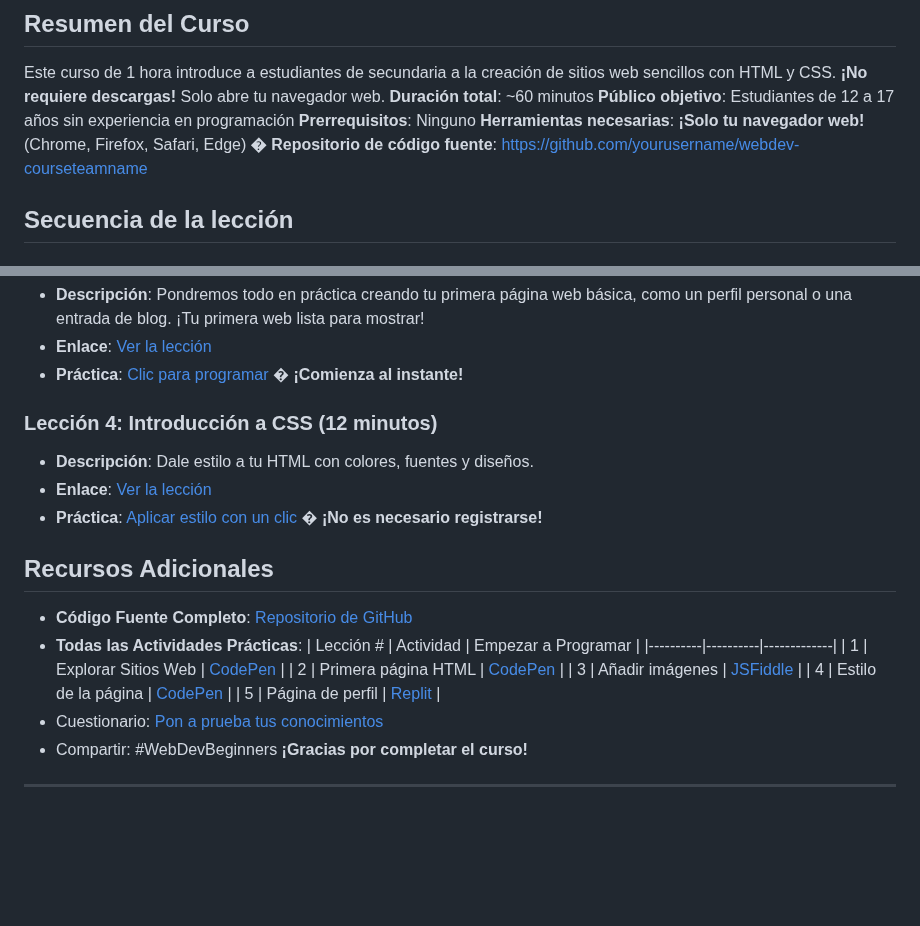
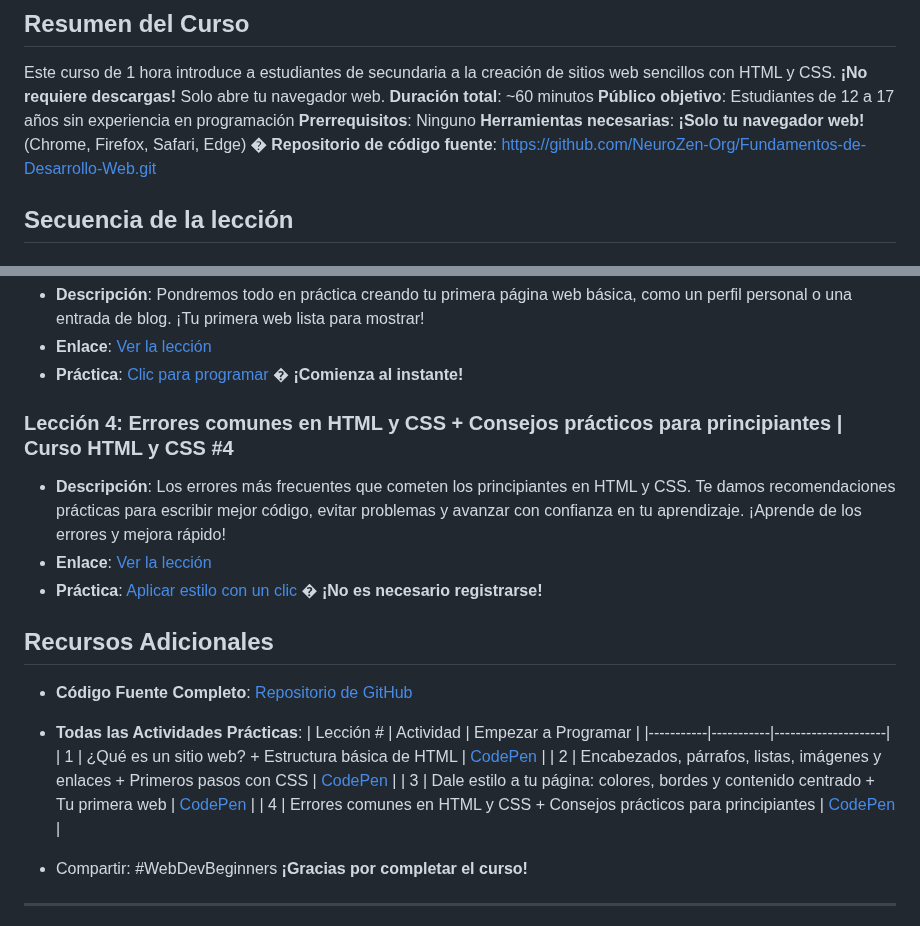
Before and after one commit to NeuroZen-Org/Fundamentos-de-Desarrollo-Web, a Markdown page: Markdown.md, 2 parts joined by grey strips. Rendered like a GitHub page; blank space fills up the shorter version.

```diff
--- a/Markdown.md
+++ b/Markdown.md
@@ -6,7 +6,7 @@ requiere descargas!** Solo abre tu navegador web.
 **Público objetivo**: Estudiantes de 12 a 17 años sin experiencia en programación
 **Prerrequisitos**: Ninguno
 **Herramientas necesarias**: **¡Solo tu navegador web!** (Chrome, Firefox, Safari, Edge)
-**� Repositorio de código fuente**: [https://github.com/yourusername/webdev-courseteamname](https://github.com/yourusername/webdev-course-teamname)
+**� Repositorio de código fuente**: [https://github.com/NeuroZen-Org/Fundamentos-de-Desarrollo-Web.git](https://github.com/NeuroZen-Org/Fundamentos-de-Desarrollo-Web.git)
 ## Secuencia de la lección
 
 ### Lección 1: ¿Qué es un sitio web? + Estructura básica de HTML | Curso HTML y CSS #1
@@ -24,8 +24,8 @@ requiere descargas!** Solo abre tu navegador web.
 - **Enlace**: [Ver la lección](https://youtu.be/9BXFQdTbwnk?si=3ly0MARGSOQJTJNn)
 - **Práctica**: [Clic para programar](https://codepen.io/pen/?template=your-starter) � **¡Comienza al instante!**
 
-### Lección 4: Introducción a CSS (12 minutos)
-- **Descripción**: Dale estilo a tu HTML con colores, fuentes y diseños.
+### Lección 4: Errores comunes en HTML y CSS + Consejos prácticos para principiantes | Curso HTML y CSS #4
+- **Descripción**: Los errores más frecuentes que cometen los principiantes en HTML y CSS. Te damos recomendaciones prácticas para escribir mejor código, evitar problemas y avanzar con confianza en tu aprendizaje. ¡Aprende de los errores y mejora rápido!
 - **Enlace**: [Ver la lección](https://www.youtube.com/watch?v=example-link4)
 - **Práctica**: [Aplicar estilo con un clic](https://codepen.io/pen/?template=your-starter) � **¡No es necesario registrarse!**
 
@@ -35,12 +35,12 @@ requiere descargas!** Solo abre tu navegador web.
 - **Todas las Actividades Prácticas**:
 | Lección # | Actividad | Empezar a Programar |
-|----------|----------|-------------|
-| 1 | Explorar Sitios Web | [CodePen](https://codepen.io/your-lesson1) |
-| 2 | Primera página HTML | [CodePen](https://codepen.io/your-lesson2) |
-| 3 | Añadir imágenes | [JSFiddle](https://jsfiddle.net/your-lesson3) |
-| 4 | Estilo de la página | [CodePen](https://codepen.io/your-lesson4) |
-| 5 | Página de perfil | [Replit](https://replit.com/@your-lesson5) |
-- Cuestionario: [Pon a prueba tus conocimientos](https://forms.gle/your-quiz)
+|-----------|-----------|---------------------|
+| 1 | ¿Qué es un sitio web? + Estructura básica de HTML | [CodePen](https://codepen.io/pen/?template=your-starter) |
+| 2 | Encabezados, párrafos, listas, imágenes y enlaces + Primeros pasos con CSS | [CodePen](https://codepen.io/pen/?template=your-starter) |
+| 3 | Dale estilo a tu página: colores, bordes y contenido centrado + Tu primera web | [CodePen](https://codepen.io/pen/?template=your-starter) |
+| 4 | Errores comunes en HTML y CSS + Consejos prácticos para principiantes | [CodePen](https://codepen.io/pen/?template=your-starter) |
+
+
 - Compartir: #WebDevBeginners
 **¡Gracias por completar el curso!**
 
```
Also changed, not shown: other parts of Markdown.md (+1 -1 lines).
